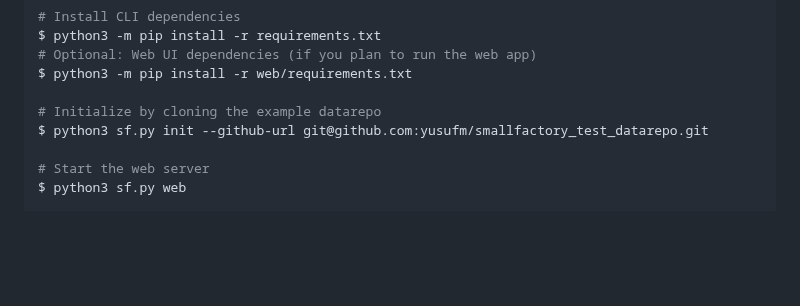
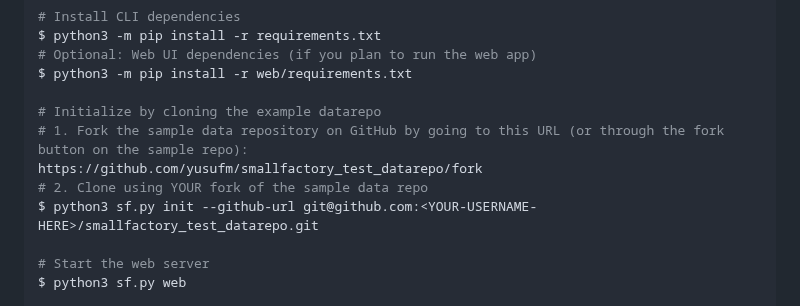
Before and after one commit to yusufm/smallfactory, a Markdown page: README.md, the part around the change. GitHub-like rendering; blank space fills up the shorter version.

Commit message:
Revise initialization instructions for data repository (#72)
Updated instructions for initializing the data repository to include forking the repository first.

```diff
--- a/README.md
+++ b/README.md
@@ -50,7 +50,10 @@ $ python3 -m pip install -r requirements.txt
 $ python3 -m pip install -r web/requirements.txt
 
 # Initialize by cloning the example datarepo
-$ python3 sf.py init --github-url git@github.com:yusufm/smallfactory_test_datarepo.git
+# 1. Fork the sample data repository on GitHub by going to this URL (or through the fork button on the sample repo):
+https://github.com/yusufm/smallfactory_test_datarepo/fork
+# 2. Clone using YOUR fork of the sample data repo
+$ python3 sf.py init --github-url git@github.com:<YOUR-USERNAME-HERE>/smallfactory_test_datarepo.git
 
 # Start the web server
 $ python3 sf.py web
```
